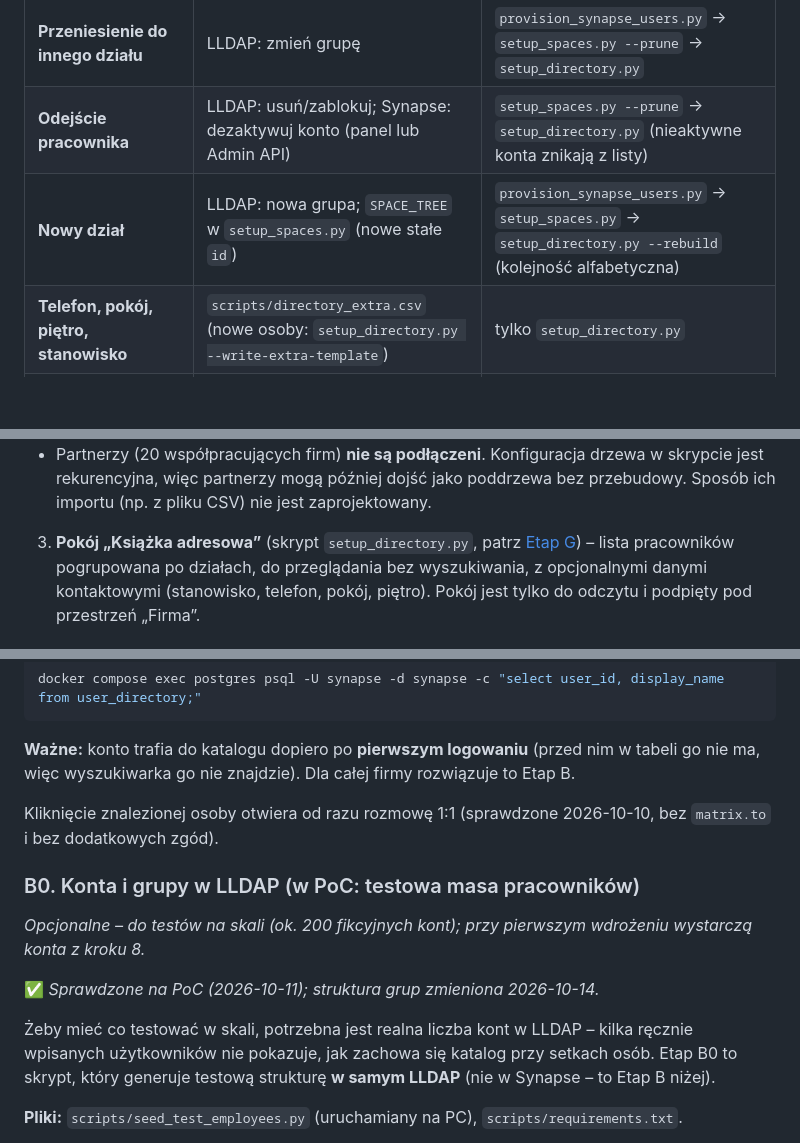
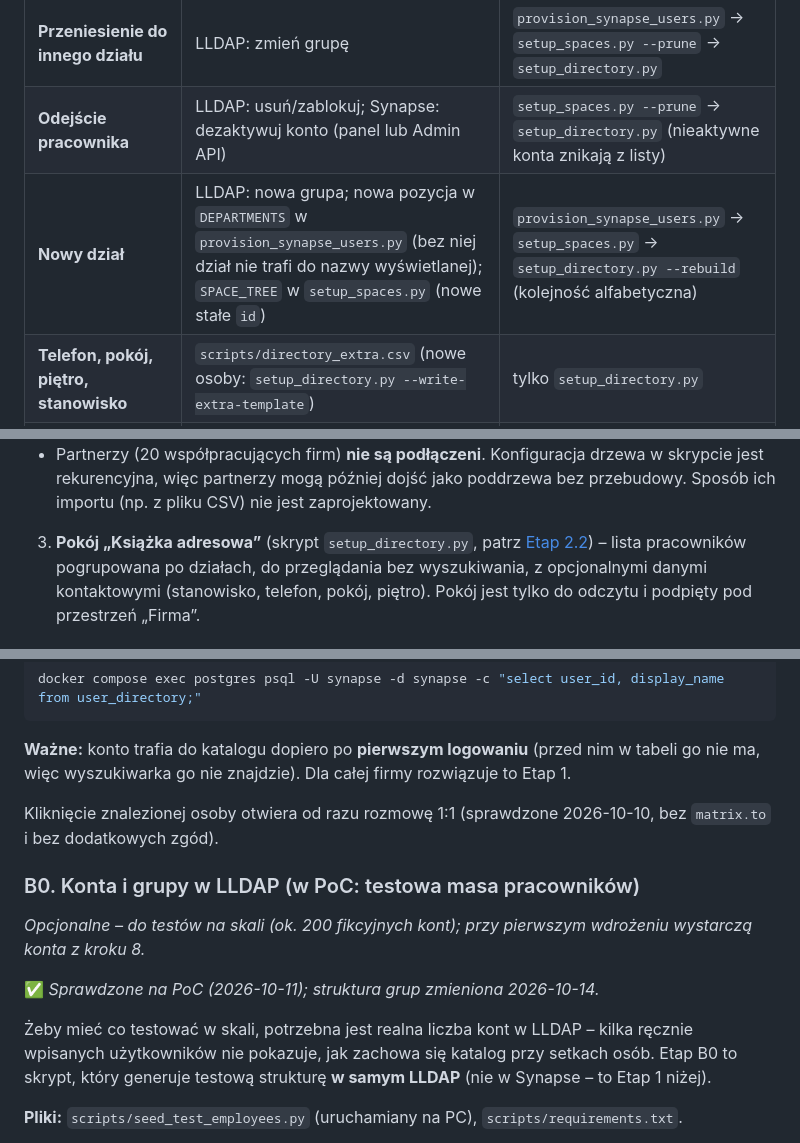
Before and after one commit to VolkerNemrod/matrix, a Markdown page: README.md, 3 parts joined by grey strips. Drawn GitHub-style; blank space fills up the shorter version.

````diff
--- a/README.md
+++ b/README.md
@@ -131,7 +131,7 @@ więc **nie puszczaj ich pod rząd bez przerw** (HTTP 429, ok. 4 min – [Rozwi
 | **Konto bez działu** (np. `a.nowak`, `j.kowalski`) albo zła nazwa/dział | LLDAP: dodaj do grupy-działu (lub popraw imię i nazwisko) | `provision_synapse_users.py` → `setup_spaces.py` → `setup_directory.py` |
 | **Przeniesienie do innego działu** | LLDAP: zmień grupę | `provision_synapse_users.py` → `setup_spaces.py --prune` → `setup_directory.py` |
 | **Odejście pracownika** | LLDAP: usuń/zablokuj; Synapse: dezaktywuj konto (panel lub Admin API) | `setup_spaces.py --prune` → `setup_directory.py` (nieaktywne konta znikają z listy) |
-| **Nowy dział** | LLDAP: nowa grupa; `SPACE_TREE` w `setup_spaces.py` (nowe stałe `id`) | `provision_synapse_users.py` → `setup_spaces.py` → `setup_directory.py --rebuild` (kolejność alfabetyczna) |
+| **Nowy dział** | LLDAP: nowa grupa; nowa pozycja w `DEPARTMENTS` w `provision_synapse_users.py` (bez niej dział nie trafi do nazwy wyświetlanej); `SPACE_TREE` w `setup_spaces.py` (nowe stałe `id`) | `provision_synapse_users.py` → `setup_spaces.py` → `setup_directory.py --rebuild` (kolejność alfabetyczna) |
 | **Telefon, pokój, piętro, stanowisko** | `scripts/directory_extra.csv` (nowe osoby: `setup_directory.py --write-extra-template`) | tylko `setup_directory.py` |
 | **Ukryć konto techniczne w książce** | `DIRECTORY_EXCLUDE` w `.env` albo `--exclude login1,login2` | tylko `setup_directory.py` |
 | **Nazwa lub temat pokoju książki** | `DIRECTORY_ROOM_NAME`, `DIRECTORY_ROOM_TOPIC` w `.env` | tylko `setup_directory.py` |
@@ -624,7 +624,7 @@ Firma                          ← WSZYSCY (ok. 204 konta); lista osób do przeg
   więc partnerzy mogą później dojść jako poddrzewa bez przebudowy. Sposób ich importu (np. z pliku CSV) nie jest
   zaprojektowany.
 
-3. **Pokój „Książka adresowa”** (skrypt `setup_directory.py`, patrz [Etap G](#etap-g--książka-adresowa-jako-pokój-z-wiadomościami)) –
+3. **Pokój „Książka adresowa”** (skrypt `setup_directory.py`, patrz [Etap 2.2](#etap-g--książka-adresowa-jako-pokój-z-wiadomościami)) –
    lista pracowników pogrupowana po działach, do przeglądania bez wyszukiwania, z opcjonalnymi danymi kontaktowymi (stanowisko,
    telefon, pokój, piętro). Pokój jest tylko do odczytu i podpięty pod przestrzeń „Firma”.
 
@@ -652,7 +652,7 @@ docker compose exec postgres psql -U synapse -d synapse -c "select user_id, disp
 ```
 
 **Ważne:** konto trafia do katalogu dopiero po **pierwszym logowaniu** (przed nim w tabeli go nie ma,
-więc wyszukiwarka go nie znajdzie). Dla całej firmy rozwiązuje to Etap B.
+więc wyszukiwarka go nie znajdzie). Dla całej firmy rozwiązuje to Etap 1.
 
 Kliknięcie znalezionej osoby otwiera od razu rozmowę 1:1 (sprawdzone 2026-10-10, bez `matrix.to` i bez dodatkowych zgód).
 
@@ -665,7 +665,7 @@ Kliknięcie znalezionej osoby otwiera od razu rozmowę 1:1 (sprawdzone 2026-10-1
 
 Żeby mieć co testować w skali, potrzebna jest realna liczba kont w LLDAP – kilka ręcznie wpisanych użytkowników
 nie pokazuje, jak zachowa się katalog przy setkach osób. Etap B0 to skrypt, który generuje testową strukturę
-**w samym LLDAP** (nie w Synapse – to Etap B niżej).
+**w samym LLDAP** (nie w Synapse – to Etap 1 niżej).
 
 **Pliki:** `scripts/seed_test_employees.py` (uruchamiany na PC), `scripts/requirements.txt`.
 
````
Also changed, not shown: other parts of README.md (+15 -15 lines).
